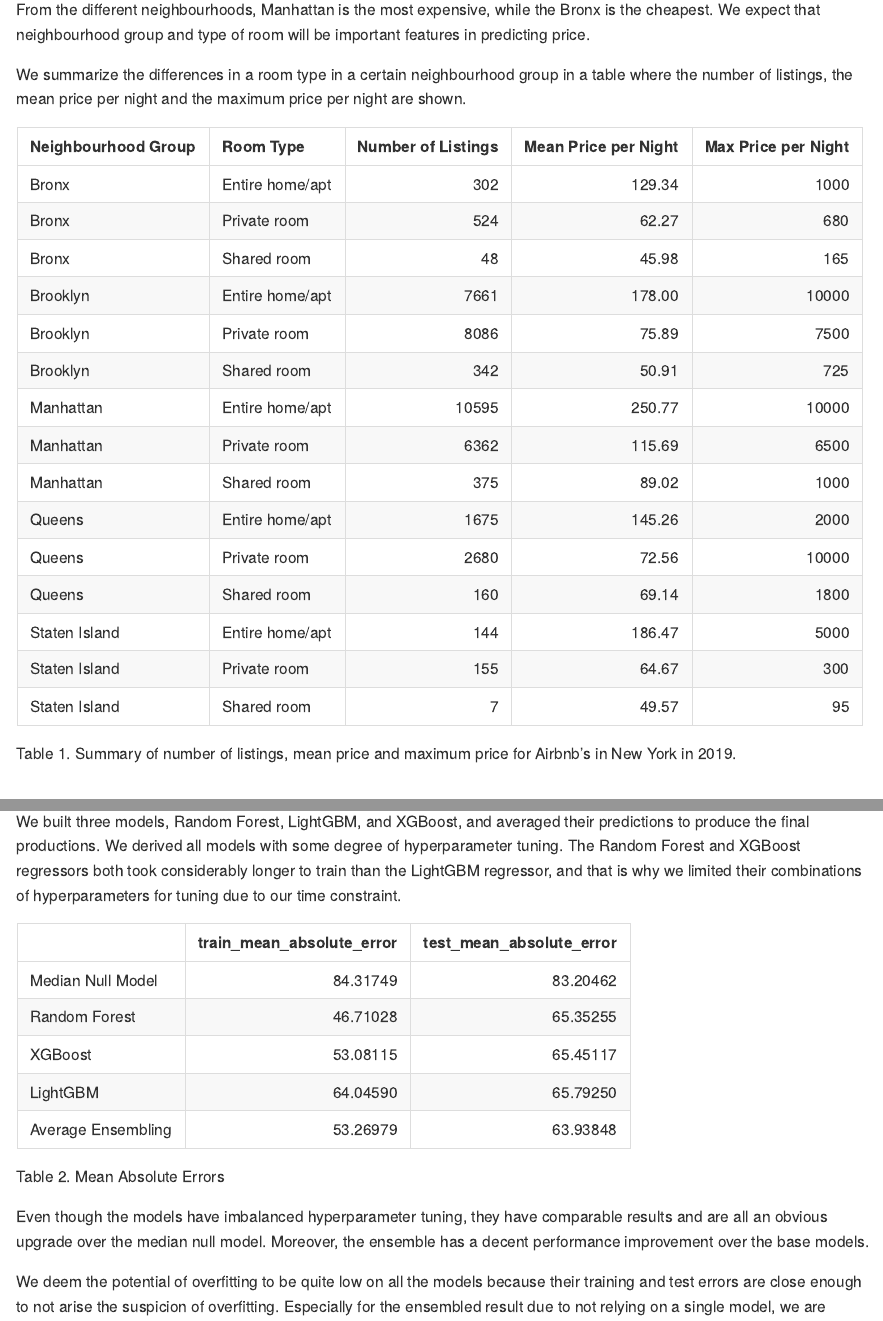
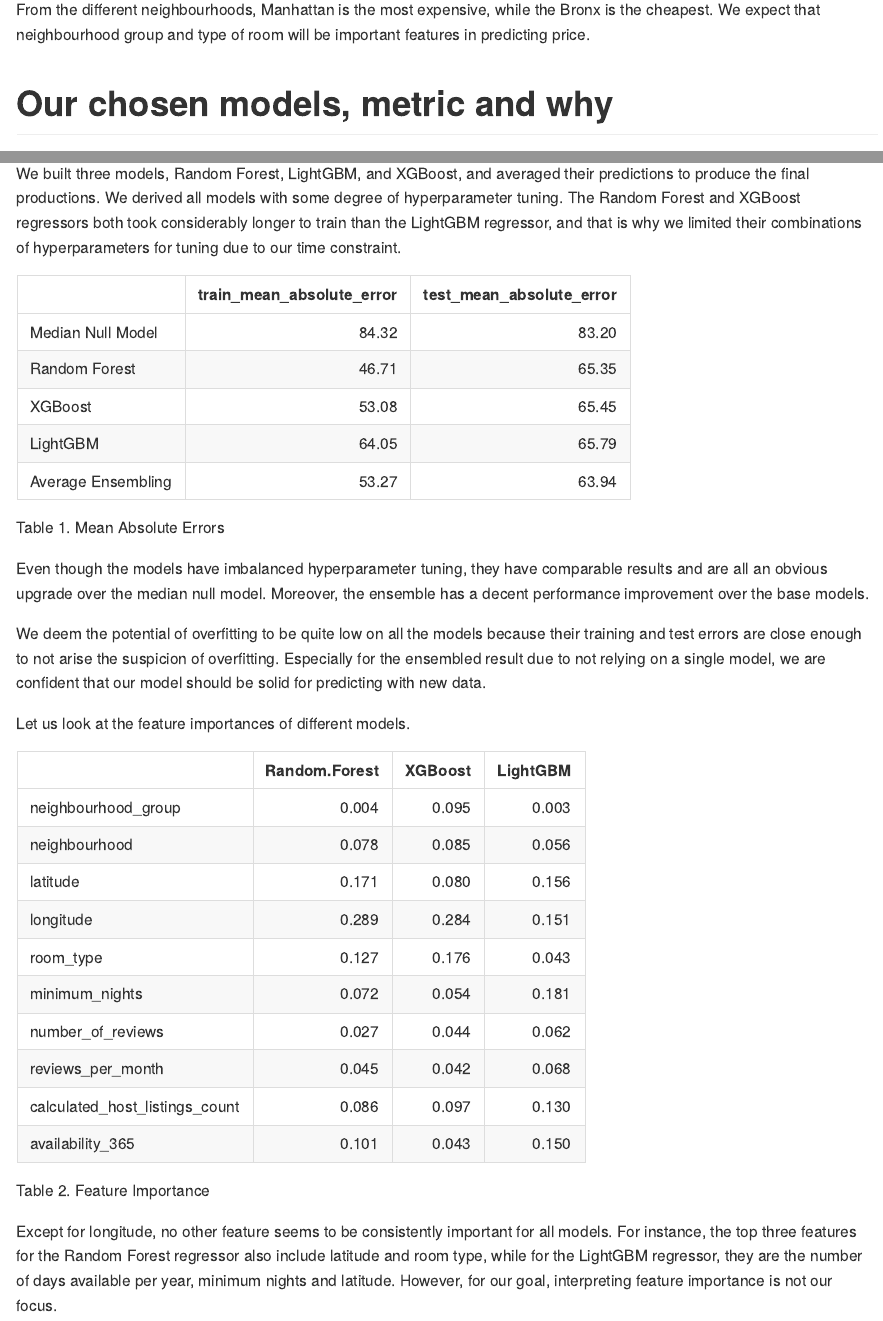
Before and after one commit to vanandsh/DSCI_522_Group405, an R Markdown document (doc/final_report.Rmd): the page in a window 1100 px wide, from 4720 px down, and a second part further down, joined at a grey line. Rendered offline with R 4.5, knitr and Pandoc, with nearby package versions.

Commit message:
updated sig figs in table and references

````diff
--- a/doc/final_report.Rmd
+++ b/doc/final_report.Rmd
@@ -82,14 +82,6 @@ The mean price per night per night based by room type is as we would have expect
 
 From the different neighbourhoods, Manhattan is the most expensive, while the Bronx is the cheapest. We expect that neighbourhood group and type of room will be important features in predicting price.
 
-We summarize the differences in a room type in a certain neighbourhood group in a table where the number of listings, the mean price per night and the maximum price per night are shown.
-
-
-```{r summary-table, echo=FALSE, message=FALSE}
-table_1 <- read_csv("../results/tables/summary-table.csv")
-kable(table_1, caption = "Table 1. Summary of number of listings, mean price and maximum price for Airbnb's in New York in 2019.")
-```
-
 
 # Our chosen models, metric and why
 
@@ -100,8 +92,10 @@ For our prediction, we have chosen Random Forest, XGBoost, and LightGBM as our m
 We built three models, Random Forest, LightGBM, and XGBoost, and averaged their predictions to produce the final productions. We derived all models with some degree of hyperparameter tuning. The Random Forest and XGBoost regressors both took considerably longer to train than the LightGBM regressor, and that is why we limited their combinations of hyperparameters for tuning due to our time constraint.
 
 ```{r model mean absolute error, echo=FALSE}
-table_2 <- read.csv('../results/tables/mean_absolute_error_table.csv', row.names = 1)
-kable(table_2, caption = "Table 2. Mean Absolute Errors")
+table_1 <- read.csv('../results/tables/mean_absolute_error_table.csv', row.names = 1)
+table_1 <- table_1 %>%
+  mutate_if(is.numeric, round, 2)
+kable(table_1, caption = "Table 1. Mean Absolute Errors")
 ```
 
 Even though the models have imbalanced hyperparameter tuning, they have comparable results and are all an obvious upgrade over the median null model. Moreover, the ensemble has a decent performance improvement over the base models.
@@ -111,8 +105,10 @@ We deem the potential of overfitting to be quite low on all the models because t
 Let us look at the feature importances of different models.
 
 ```{r feature importance, echo=FALSE}
-table_3 <- read.csv('../results/tables/feature_importance_table.csv', row.names = 1)
-kable(table_3, caption = "Table 3. Feature Importance")
+table_2 <- read.csv('../results/tables/feature_importance_table.csv', row.names = 1)
+table_2 <- table_2 %>%
+  mutate_if(is.numeric, round, 3)
+kable(table_2, caption = "Table 2. Feature Importance")
 ```
 
 Except for longitude, no other feature seems to be consistently important for all models. For instance, the top three features for the Random Forest regressor also include latitude and room type, while for the LightGBM regressor, they are the number of days available per year, minimum nights and latitude. However, for our goal, interpreting feature importance is not our focus.
````
Also changed, not shown: doc/final_report.html, doc/final_report.md.
